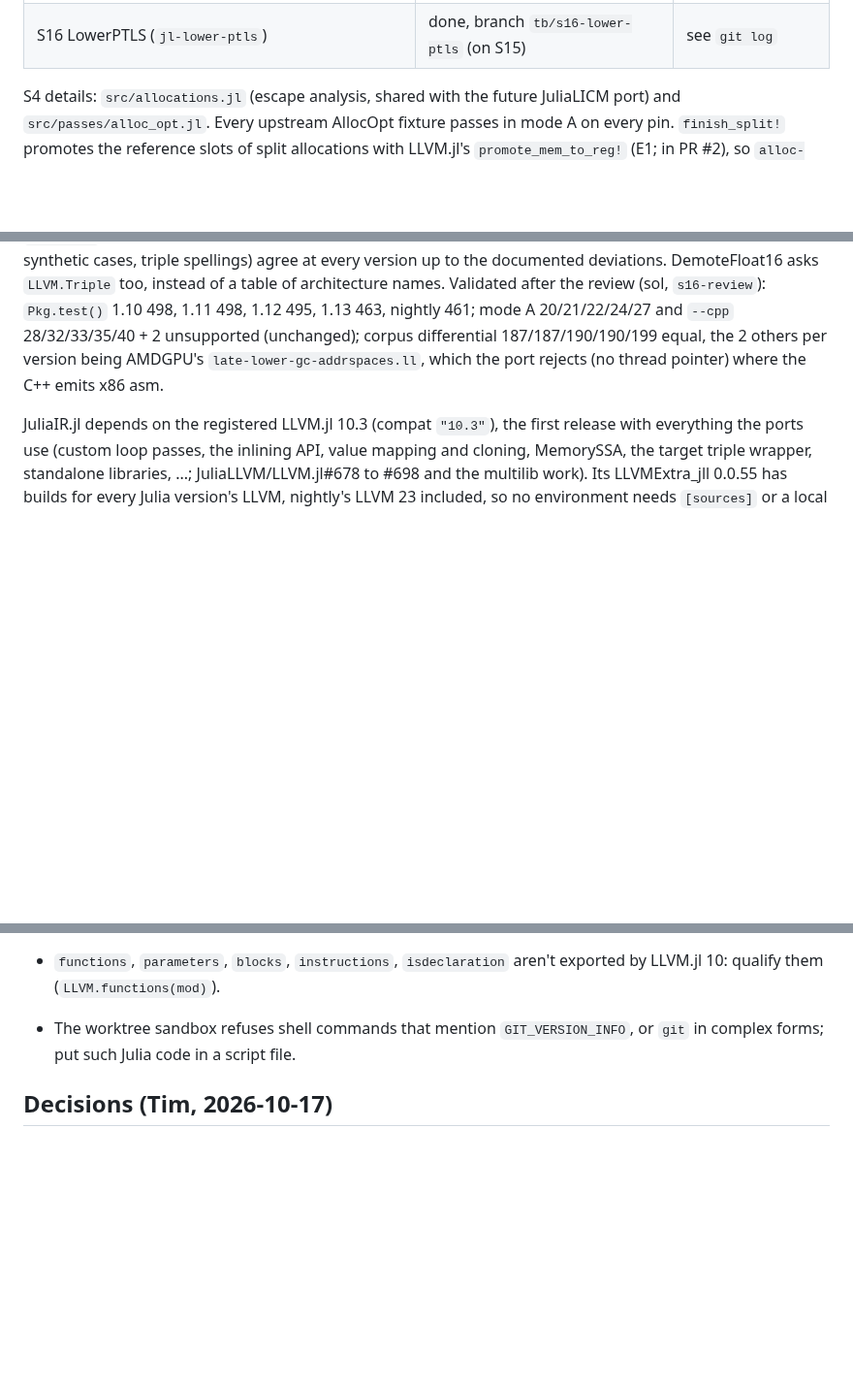
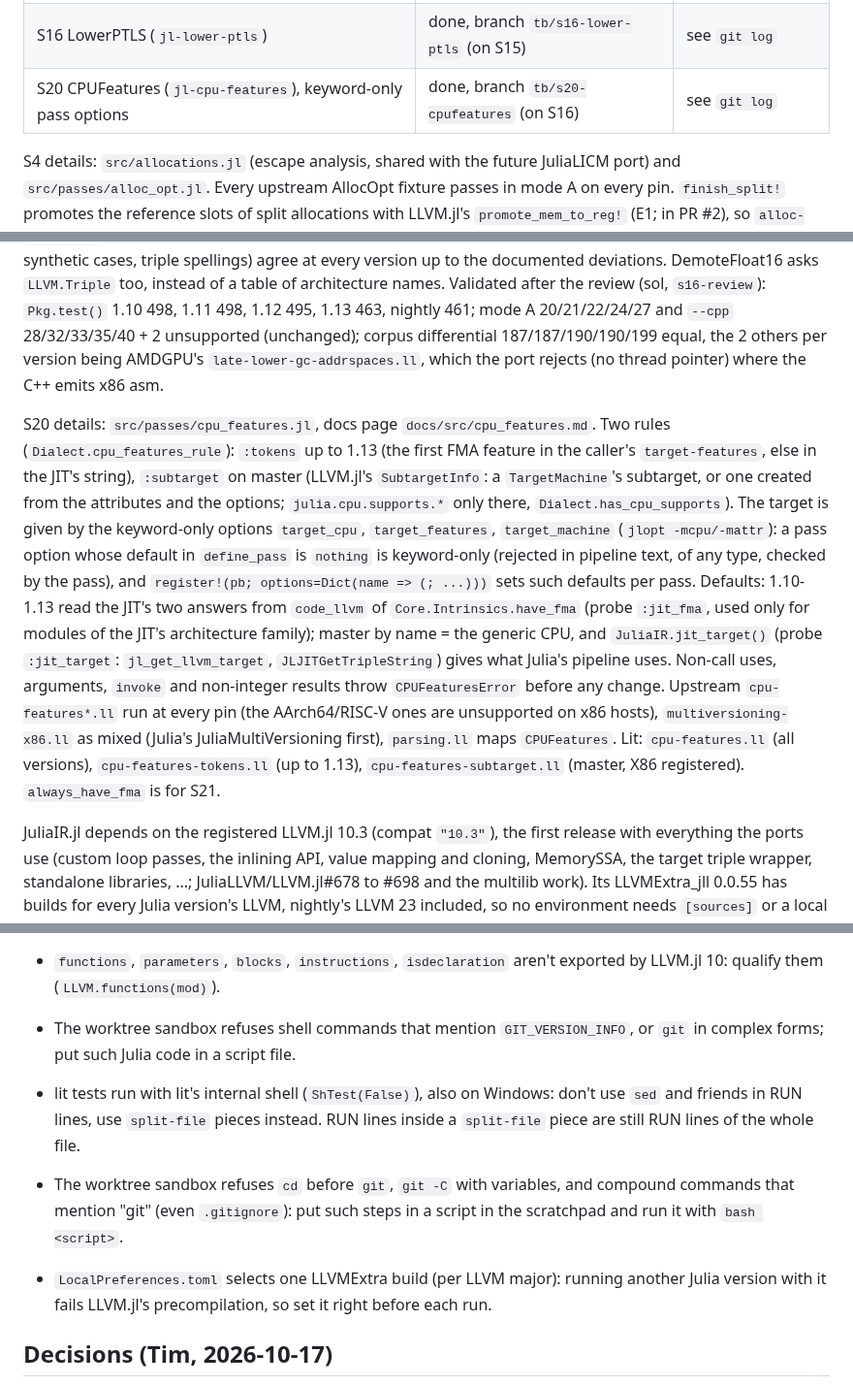
Before and after one commit to JuliaLLVM/JuliaIR.jl, a Markdown page: HANDOFF.md, 3 parts joined by grey strips. Shown at 97% size. Rendered like a GitHub page; blank space fills up the shorter version.

Commit message:
Update the hand-off note for S20

```diff
--- a/HANDOFF.md
+++ b/HANDOFF.md
@@ -31,6 +31,7 @@ read it first, including its Log). This file says where things are and how to co
 | S7 RemoveJuliaAddrspaces (`jl-remove-addrspaces`), RemoveAddrspaces (`jl-remove-all-addrspaces`) | done, branch `tb/s7-remove-addrspaces` (on `tb/juliair-deps-pin`) | see `git log` |
 | S15 FinalLowerGC (`jl-final-lower-gc`) | done, every dialect; branch `tb/s15-final-lower-gc` (on S7) | see `git log` |
 | S16 LowerPTLS (`jl-lower-ptls`) | done, branch `tb/s16-lower-ptls` (on S15) | see `git log` |
+| S20 CPUFeatures (`jl-cpu-features`), keyword-only pass options | done, branch `tb/s20-cpufeatures` (on S16) | see `git log` |
 
 S4 details: `src/allocations.jl` (escape analysis, shared with the future JuliaLICM port)
 and `src/passes/alloc_opt.jl`. Every upstream AllocOpt fixture passes in mode A on every
@@ -354,6 +355,26 @@ spellings) agree at every version up to the documented deviations. DemoteFloat16
 the 2 others per version being AMDGPU's `late-lower-gc-addrspaces.ll`, which the port
 rejects (no thread pointer) where the C++ emits x86 asm.
 
+S20 details: `src/passes/cpu_features.jl`, docs page `docs/src/cpu_features.md`. Two
+rules (`Dialect.cpu_features_rule`): `:tokens` up to 1.13 (the first FMA feature in the
+caller's `target-features`, else in the JIT's string), `:subtarget` on master (LLVM.jl's
+`SubtargetInfo`: a `TargetMachine`'s subtarget, or one created from the attributes and the
+options; `julia.cpu.supports.*` only there, `Dialect.has_cpu_supports`). The target is
+given by the keyword-only options `target_cpu`, `target_features`, `target_machine`
+(`jlopt -mcpu/-mattr`): a pass option whose default in `define_pass` is `nothing` is
+keyword-only (rejected in pipeline text, of any type, checked by the pass), and
+`register!(pb; options=Dict(name => (; ...)))` sets such defaults per pass. Defaults:
+1.10-1.13 read the JIT's two answers from `code_llvm` of `Core.Intrinsics.have_fma`
+(probe `:jit_fma`, used only for modules of the JIT's architecture family); master by
+name = the generic CPU, and `JuliaIR.jit_target()` (probe `:jit_target`:
+`jl_get_llvm_target`, `JLJITGetTripleString`) gives what Julia's pipeline uses. Non-call
+uses, arguments, `invoke` and non-integer results throw `CPUFeaturesError` before any
+change. Upstream `cpu-features*.ll` run at every pin (the AArch64/RISC-V ones are
+unsupported on x86 hosts), `multiversioning-x86.ll` as mixed (Julia's JuliaMultiVersioning
+first), `parsing.ll` maps `CPUFeatures`. Lit: `cpu-features.ll` (all versions),
+`cpu-features-tokens.ll` (up to 1.13), `cpu-features-subtarget.ll` (master, X86
+registered). `always_have_fma` is for S21.
+
 JuliaIR.jl depends on the registered LLVM.jl 10.3 (compat `"10.3"`), the first release with
 everything the ports use (custom loop passes, the inlining API, value mapping and cloning,
 MemorySSA, the target triple wrapper, standalone libraries, ...; JuliaLLVM/LLVM.jl#678 to
@@ -630,6 +651,15 @@ one would skip its lines silently. Ledger checks match `julia=` without a versio
 - The worktree sandbox refuses shell commands that mention `GIT_VERSION_INFO`, or `git`
   in complex forms; put such Julia code in a script file.
 
+- lit tests run with lit's internal shell (`ShTest(False)`), also on Windows: don't use
+  `sed` and friends in RUN lines, use `split-file` pieces instead. RUN lines inside a
+  `split-file` piece are still RUN lines of the whole file.
+- The worktree sandbox refuses `cd` before `git`, `git -C` with variables, and compound
+  commands that mention "git" (even `.gitignore`): put such steps in a script in the
+  scratchpad and run it with `bash <script>`.
+- `LocalPreferences.toml` selects one LLVMExtra build (per LLVM major): running another
+  Julia version with it fails LLVM.jl's precompilation, so set it right before each run.
+
 ## Decisions (Tim, 2026-10-17)
 
 1. Name and repo: `JuliaLLVM/JuliaIR.jl`.
```
